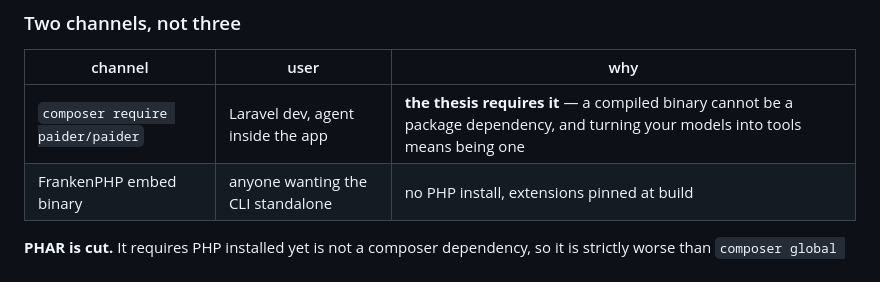
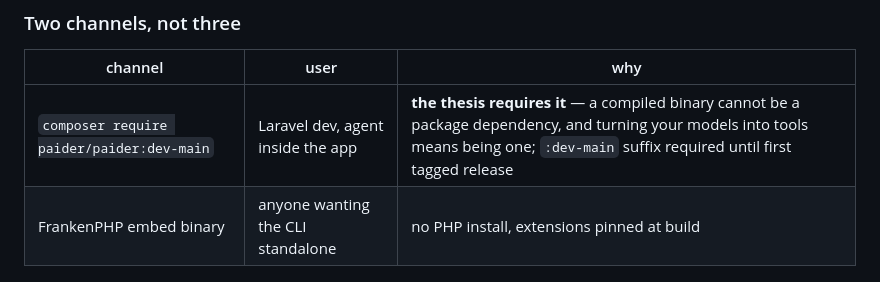
Before and after one commit to shoemoney/paider, a Markdown page: PLAN.md, the part around the change. Rendered like a GitHub page.

```diff
--- a/PLAN.md
+++ b/PLAN.md
@@ -578,7 +578,7 @@ Things that need Jeremy's call, not a default guess:
 
 | channel | user | why |
 |---|---|---|
-| `composer require paider/paider` | Laravel dev, agent inside the app | **the thesis requires it** — a compiled binary cannot be a package dependency, and turning your models into tools means being one |
+| `composer require paider/paider:dev-main` | Laravel dev, agent inside the app | **the thesis requires it** — a compiled binary cannot be a package dependency, and turning your models into tools means being one; `:dev-main` suffix required until first tagged release |
 | FrankenPHP embed binary | anyone wanting the CLI standalone | no PHP install, extensions pinned at build |
 
 **PHAR is cut.** It requires PHP installed yet is not a composer dependency, so it is strictly
```
Also changed, not shown: README.md (+19 -9 lines), STORAGE.md (+1 -0 lines).
